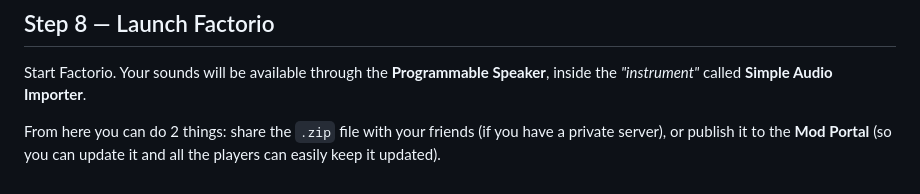
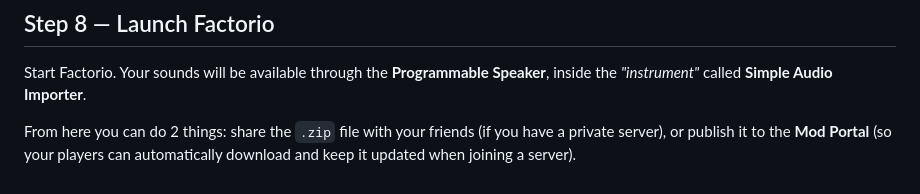
Before and after one commit to J0ss077/SimpleAudioImporterFactorioMod, a Markdown page: README.md, the part around the change. Drawn GitHub-style.

Commit message:
a little aclaration

```diff
--- a/README.md
+++ b/README.md
@@ -152,4 +152,4 @@ Make sure **Simple Audio Importer** is also present in that same folder.
 
 Start Factorio. Your sounds will be available through the **Programmable Speaker**, inside the _"instrument"_ called **Simple Audio Importer**.
 
-From here you can do 2 things: share the `.zip` file with your friends (if you have a private server), or publish it to the **Mod Portal** (so you can update it and all the players can easily keep it updated).
+From here you can do 2 things: share the `.zip` file with your friends (if you have a private server), or publish it to the **Mod Portal** (so your players can automatically download and keep it updated when joining a server).
```
